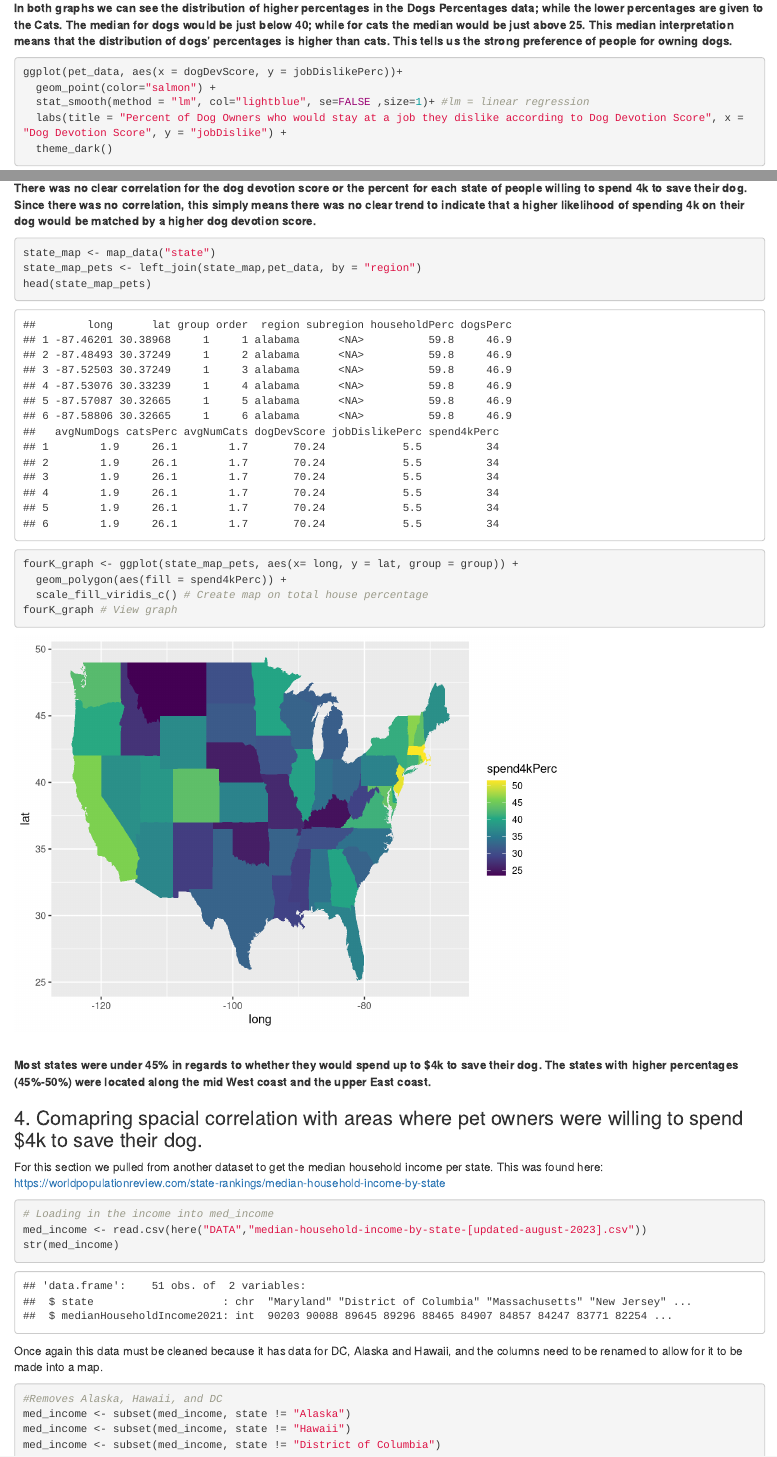
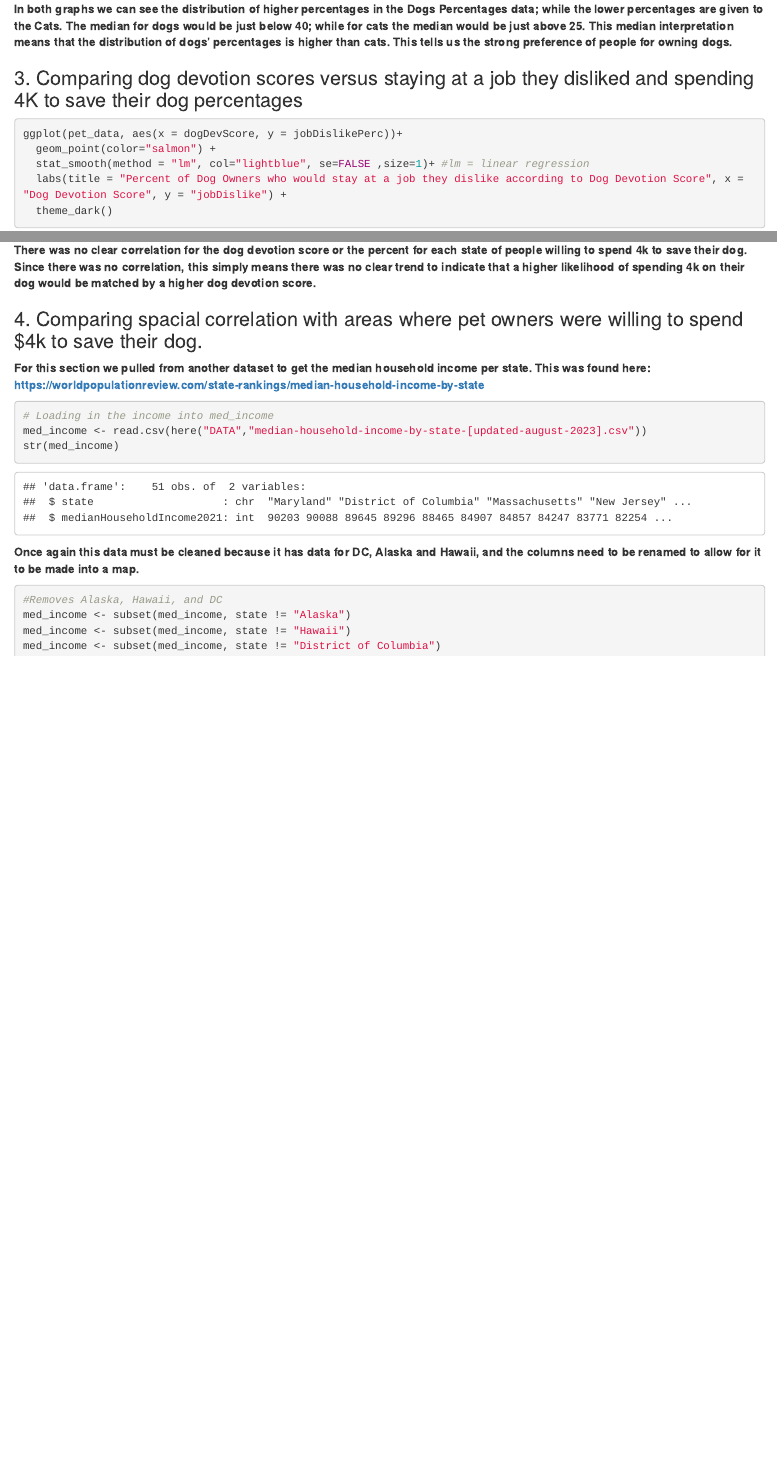
Before and after one commit to alejmedinajr/Cats_vs_Dogs2, an R Markdown document (Project Report.Rmd): the page in a window 1100 px wide, from 5060 px down before the commit and from 5150 px down after it, so that both start at the same text, and a second part further down, joined at a grey line. Rendered offline with R 4.5, knitr and Pandoc, with nearby package versions.

Commit message:
added better headers and bolded what was unbolded removed extra graph

````diff
--- a/Project Report.Rmd
+++ b/Project Report.Rmd
@@ -78,3 +83,4 @@ ggplot(pet_data, aes(x=catsPerc))+ geom_boxplot()
+### 3. Comparing dog devotion scores versus staying at a job they disliked and spending 4K to save their dog percentages
 
 ```{r}
 ggplot(pet_data, aes(x = dogDevScore, y = jobDislikePerc))+
@@ -97,29 +103,17 @@ ggplot(pet_data, aes(x = dogDevScore, y = spend4kPerc))+
 
 <BR><b>There was no clear correlation for the dog devotion score or the percent for each state of people willing to spend 4k to save their dog. Since there was no correlation, this simply means there was no clear trend to indicate that a higher likelihood of spending 4k on their dog would be matched by a higher dog devotion score.</b><BR>
 
+### 4. Comparing spacial correlation with areas where pet owners were willing to spend $4k to save their dog.
 
-```{r}
-state_map <- map_data("state")
-state_map_pets <- left_join(state_map,pet_data, by = "region")
-head(state_map_pets)
-fourK_graph <- ggplot(state_map_pets, aes(x= long, y = lat, group = group)) +
-  geom_polygon(aes(fill = spend4kPerc)) +
-  scale_fill_viridis_c() # Create map on total house percentage
-fourK_graph # View graph
-
-```
-<br><b>Most states were under 45% in regards to whether they would spend up to $4k to save their dog. The states with higher percentages (45%-50%) were located along the mid West coast and the upper East coast.</b>
-
-### 4. Comapring spacial correlation with areas where pet owners were willing to spend $4k to save their dog.
-
-For this section we pulled from another dataset to get the median household income per state. This was found here: https://worldpopulationreview.com/state-rankings/median-household-income-by-state
+<b>For this section we pulled from another dataset to get the median household income per state. This was found here: https://worldpopulationreview.com/state-rankings/median-household-income-by-state</b>
 
 ```{r}
 # Loading in the income into med_income
 med_income <- read.csv(here("DATA","median-household-income-by-state-[updated-august-2023].csv"))
 str(med_income)
 ```
-Once again this data must be cleaned because it has data for DC, Alaska and Hawaii, and the columns need to be renamed to allow for it to be made into a map.
+
+<b>Once again this data must be cleaned because it has data for DC, Alaska and Hawaii, and the columns need to be renamed to allow for it to be made into a map.</b>
 
 ```{r}
 #Removes Alaska, Hawaii, and DC
````
Also changed, not shown: Project-Report.html, Project Report.Rmd (14 more changed lines).
